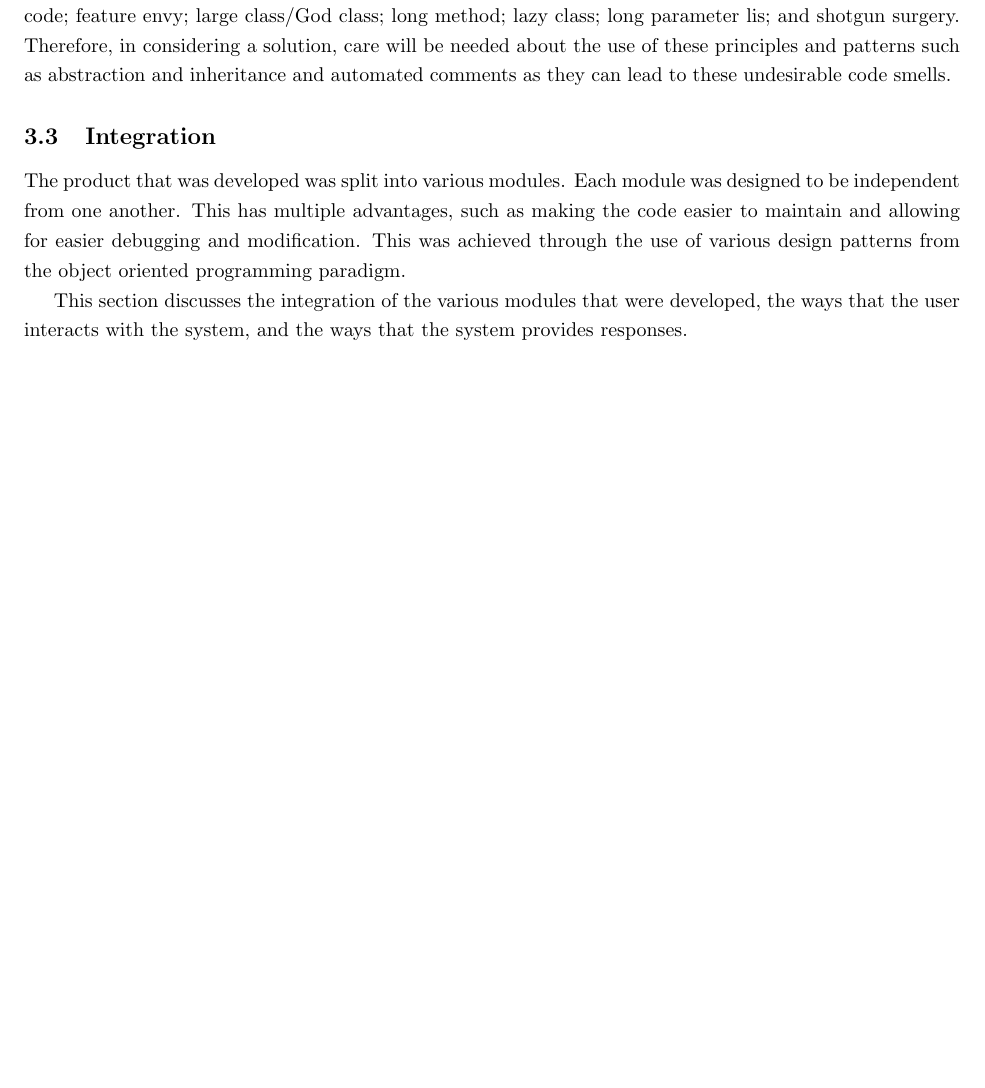
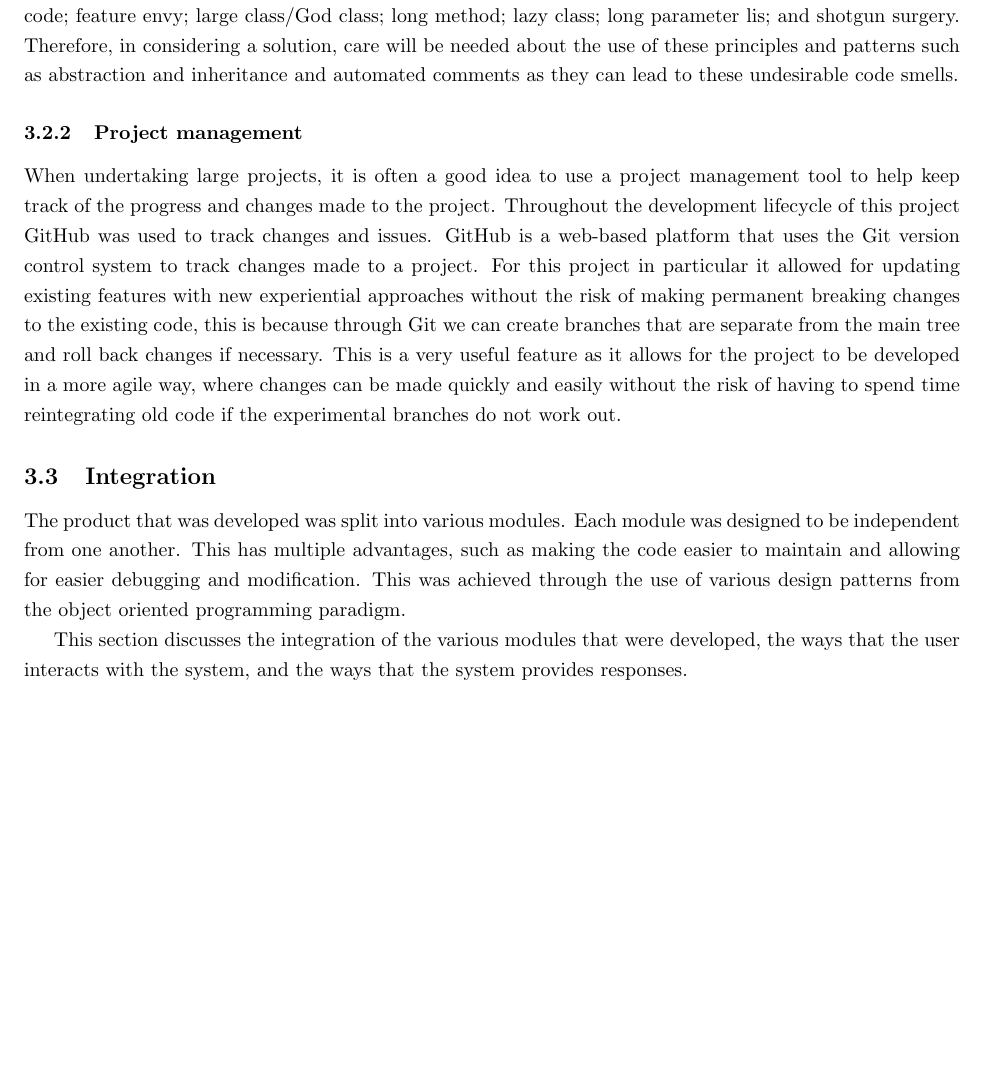
Before and after one commit to ReadieFur/SourceCodeQualityEnhancer-BEngSoftwareEngineeringDissertation-UniversityOfGreenwich, a LaTeX document (report/writeup/Main.tex, which reads report/writeup/Chapters/MainBody/DesignPhilosophy.tex, report/writeup/Chapters/MainBody/IntegrationAndTesting/YAML.tex): part of page 14 of 25 before the commit and part of page 14 of 26 after it, cut so that both start at the same text, the shorter picture padded with empty space. Compiled offline with pdfLaTeX.

Commit message:
Misc changes

```diff
--- a/report/writeup/Chapters/MainBody/DesignPhilosophy.tex
+++ b/report/writeup/Chapters/MainBody/DesignPhilosophy.tex
@@ -19,3 +18,6 @@ There are many object oriented programming principles and design patterns that c
 Ideally this project will want to make use of as many of these principles and patterns as possible in order to improve the quality of the code that can be produced. Abstraction and inherence can be extremely useful when it comes to the structure of a program and the deduplication of code as well as maintainability, which was also mentioned by \cite{8681007} where it was stated "Modularization of code marks better reuse of the code and compilation time".
 
 However it is important that one doesn't abuse these abilities as they can lead to code smells which affect program comprehensibility \citep{8681007, ImpactOfAntipatterns}, maintainability \citep{8681007, ImpactOfAntipatterns2, CodeSmellsAndMaintainability} and testability \citep{8681007, TestCasesAndCodeQuality}. As indicated in the paper by \cite{10.1145/3555228.3555268} there are several types of code smells, such as: comments; duplicated code; feature envy; large class/God class; long method; lazy class; long parameter lis; and shotgun surgery. Therefore, in considering a solution, care will be needed about the use of these principles and patterns such as abstraction and inheritance and automated comments as they can lead to these undesirable code smells.
+
+\subsubsection{Project management}
+When undertaking large projects, it is often a good idea to use a project management tool to help keep track of the progress and changes made to the project. Throughout the development lifecycle of this project GitHub was used to track changes and issues. GitHub is a web-based platform that uses the Git version control system to track changes made to a project. For this project in particular it allowed for updating existing features with new experiential approaches without the risk of making permanent breaking changes to the existing code, this is because through Git we can create branches that are separate from the main tree and roll back changes if necessary. This is a very useful feature as it allows for the project to be developed in a more agile way, where changes can be made quickly and easily without the risk of having to spend time reintegrating old code if the experimental branches do not work out.
--- a/report/writeup/Chapters/MainBody/IntegrationAndTesting/YAML.tex
+++ b/report/writeup/Chapters/MainBody/IntegrationAndTesting/YAML.tex
@@ -1,11 +1,34 @@
+% TODO: Fix the figure wrapping here
+\newpage
+
 \subsubsection{User defined configuration}
 
+% \begin{figure}[htbp]
 \begin{wrapfigure}{r}{0.5\textwidth}
+    % \vspace{-50px}
     \centering
     \caption{YAML Schema}
     \label{fig:YAMLSchema}
     \includegraphics[width=0.5\textwidth]{Figures/YAMLSchemaCropped.png}
+% \end{figure}
 \end{wrapfigure}
+
+% \begin{figure}[htbp]
+%     \centering
+%     \begin{minipage}[b]{0.5\textwidth}
+%         \centering
+%         \caption{YAML Schema}
+%         \label{fig:YAMLSchema}
+%         \includegraphics[width=0.5\textwidth]{Figures/YAMLSchemaCropped.png}
+%     \end{minipage}
+%     \hfill
+%     \begin{minipage}[b]{0.4\textwidth}
+%         \centering
+%         \caption{YAML Configuration}
+%         \label{fig:YAMLConfiguration}
+%         \includegraphics[width=0.4\textwidth]{Figures/YAMLConfigurationCropped.png}
+%     \end{minipage}
+% \end{figure}
 
 As discussed in the literature review, due to the lack of standardization in code formatting, the tool should be able to be configured by the user. This is achieved through the use of a YAML configuration file. As configuration parsing isn't the goal of this work, the well-known, open source YAML parsing library YamlDotNet was used. This library is under the MIT license which grants us full permission to use the library in this project.
 
--- a/report/writeup/Main.tex
+++ b/report/writeup/Main.tex
@@ -17,6 +17,7 @@
 \usepackage{listings}
 \usepackage{xcolor}
 \usepackage{tabularx}
+\usepackage{subcaption}
 
 % \setcounter{secnumdepth}{4}
 % \setcounter{tocdepth}{4}
```
Also changed, not shown: report/writeup/Main.pdf, report/writeup/Chapters/MainBody/DesignPhilosophy.tex (1 more changed lines), 4 other files.
